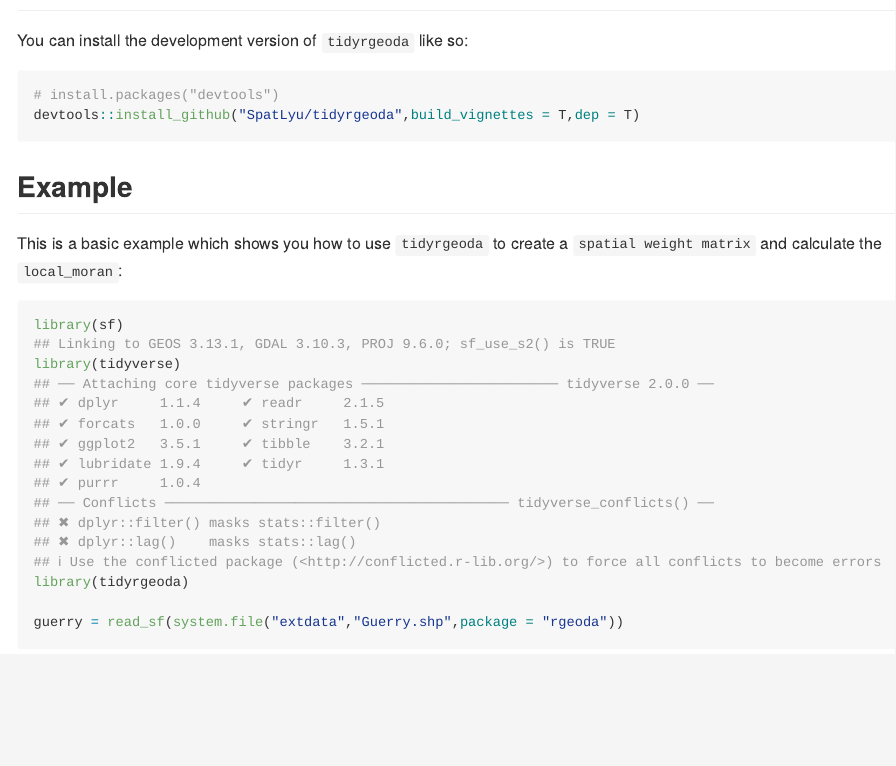
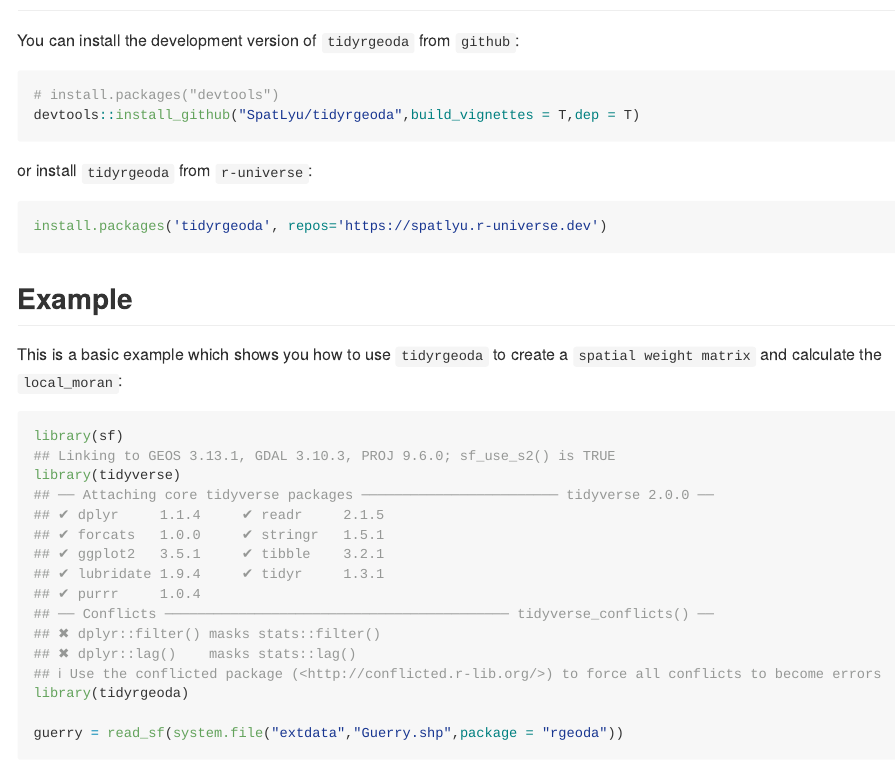
Before and after one commit to SpatLyu/tidyrgeoda, an R Markdown document (README.Rmd): the page in a window 1100 px wide, from 190 px down. Rendered offline with R 4.5, knitr and Pandoc, with nearby package versions; some code elsewhere in the file could not run offline; badge pictures from the web are left out.

Commit message:
update readme

````diff
--- a/README.Rmd
+++ b/README.Rmd
@@ -22,11 +24,17 @@ The goal of **tidyrgeoda** is to provide an interface for **rgeoda** to integrat
 
 ## Installation
 
-You can install the development version of `tidyrgeoda` like so:
+You can install the development version of `tidyrgeoda` from `github`:
 
 ``` r
 # install.packages("devtools")
 devtools::install_github("SpatLyu/tidyrgeoda",build_vignettes = T,dep = T)
+```
+
+or install `tidyrgeoda` from `r-universe`:
+
+```r
+install.packages('tidyrgeoda', repos='https://spatlyu.r-universe.dev')
 ```
 
 ## Example
````
Also changed, not shown: R/data.R (+2 -2 lines), README.md, README.Rmd (2 more changed lines), 1 other file.
